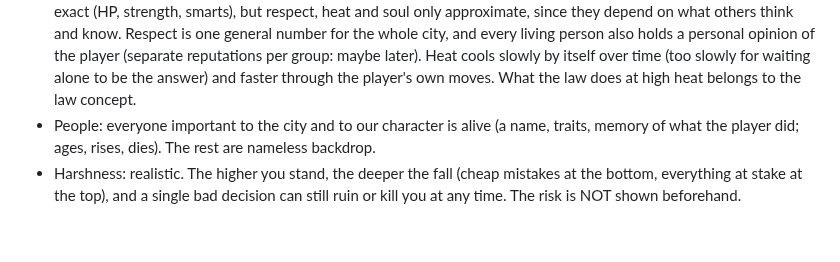
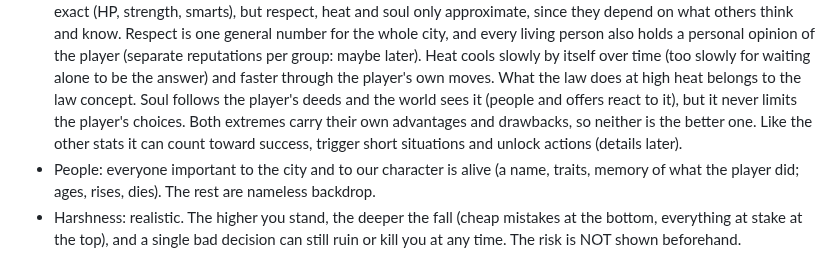
Before and after one commit to mihajloposao/mafiozo, a Markdown page: CLAUDE.md, the part around the change. Drawn GitHub-style; blank space fills up the shorter version.

Commit message:
Record the role of soul
Co-Authored-By: Claude Fable 5.2 <noreply@anthropic.com>
Claude-Session: https://claude.ai/code/session_01JrbKtMite6jdQ9YrcJzSP8

```diff
--- a/CLAUDE.md
+++ b/CLAUDE.md
@@ -91,6 +91,9 @@ no exploratory reads beyond what a change needs, no subagents, and reply in shor
   player (separate reputations per group: maybe later).
   Heat cools slowly by itself over time (too slowly for waiting alone to be the answer) and faster through the
   player's own moves. What the law does at high heat belongs to the law concept.
+  Soul follows the player's deeds and the world sees it (people and offers react to it), but it never limits the
+  player's choices. Both extremes carry their own advantages and drawbacks, so neither is the better one. Like the
+  other stats it can count toward success, trigger short situations and unlock actions (details later).
 - People: everyone important to the city and to our character is alive (a name, traits, memory of what the player did;
   ages, rises, dies). The rest are nameless backdrop.
 - Harshness: realistic. The higher you stand, the deeper the fall (cheap mistakes at the bottom, everything at stake at
```
